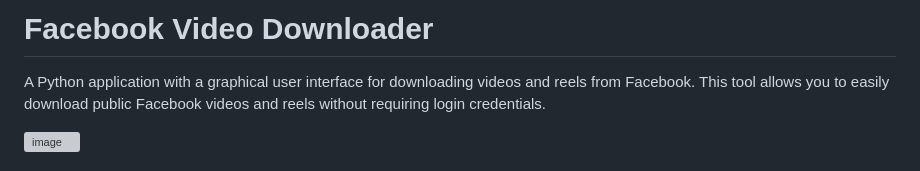
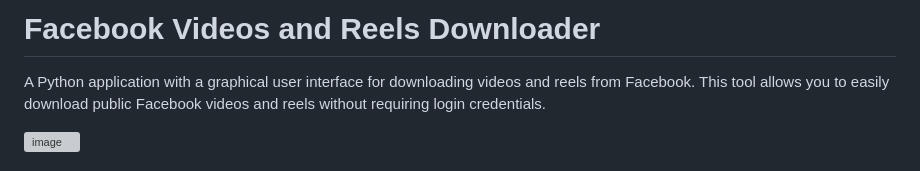
Before and after one commit to variendarkgirl/BulkDownloader, a Markdown page: Facebook/README.md, the part around the change. Rendered like a GitHub page; grey boxes are pictures that could not be loaded.

```diff
--- a/Facebook/README.md
+++ b/Facebook/README.md
@@ -1,4 +1,4 @@
-# Facebook Video Downloader
+# Facebook Videos and Reels Downloader
 
 A Python application with a graphical user interface for downloading videos and reels from Facebook. This tool allows you to easily download public Facebook videos and reels without requiring login credentials.
 
```
